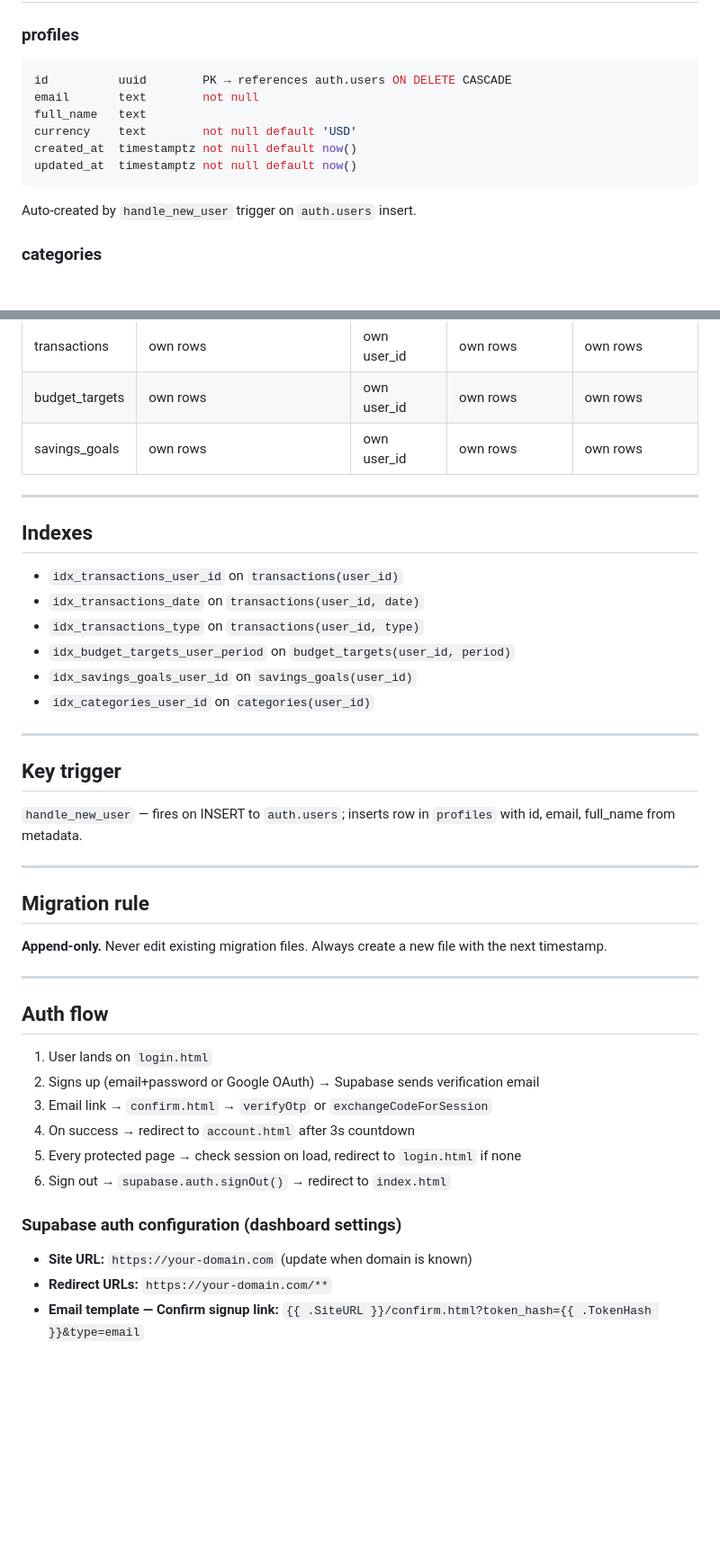
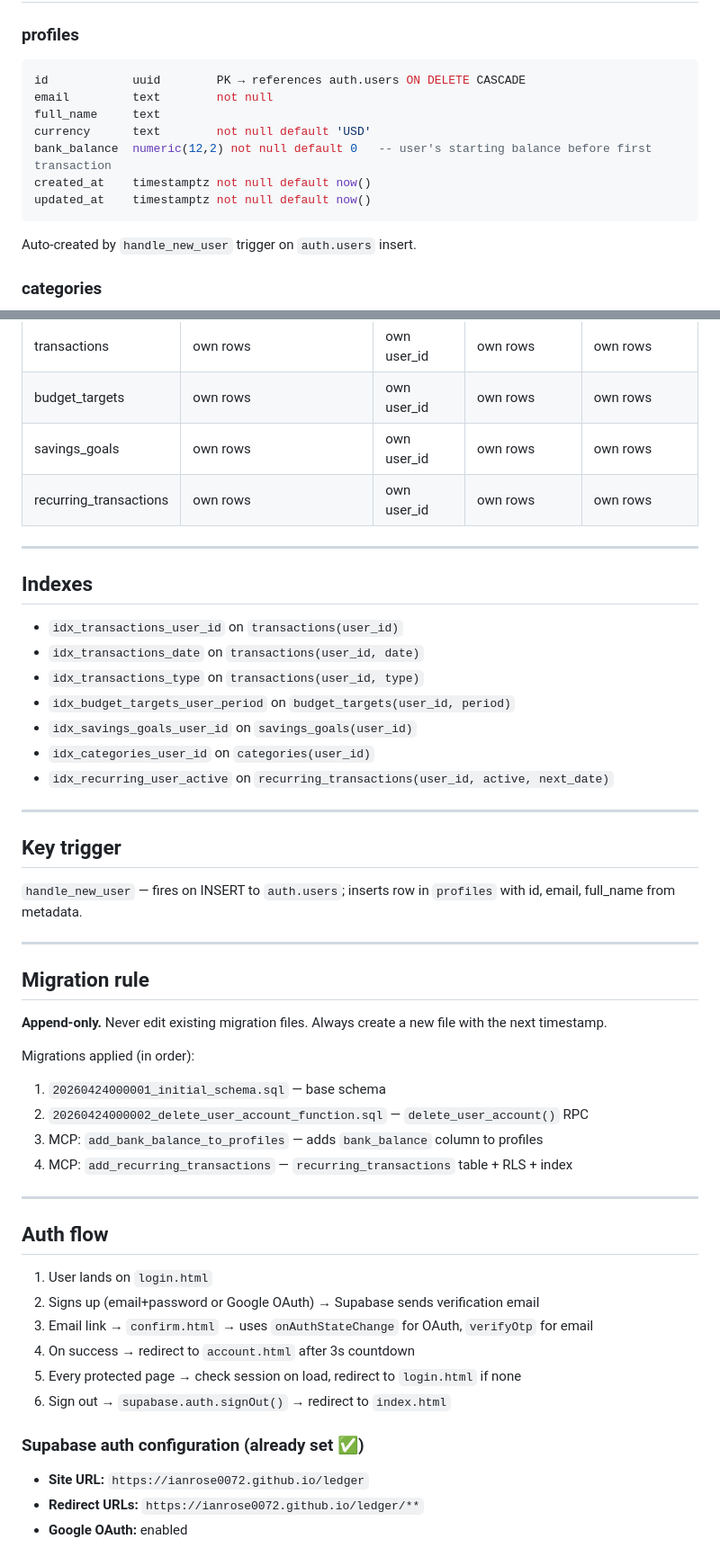
Before and after one commit to ianrose0072/ledger, a Markdown page: brain/04_DATABASE_SCHEMA.md, 2 parts joined by grey strips. Shown at 90% size. Rendered like a GitHub page; blank space fills up the shorter version.

Commit message:
docs: update brain files — session 2 state, schema with recurring + bank_balance

````diff
--- a/brain/04_DATABASE_SCHEMA.md
+++ b/brain/04_DATABASE_SCHEMA.md
@@ -5,12 +5,13 @@
 
 ### profiles
 ```sql
-id          uuid        PK → references auth.users ON DELETE CASCADE
-email       text        not null
-full_name   text
-currency    text        not null default 'USD'
-created_at  timestamptz not null default now()
-updated_at  timestamptz not null default now()
+id            uuid        PK → references auth.users ON DELETE CASCADE
+email         text        not null
+full_name     text
+currency      text        not null default 'USD'
+bank_balance  numeric(12,2) not null default 0   -- user's starting balance before first transaction
+created_at    timestamptz not null default now()
+updated_at    timestamptz not null default now()
 ```
 Auto-created by `handle_new_user` trigger on `auth.users` insert.
 
@@ -77,6 +95,7 @@ updated_at     timestamptz not null default now()
 | transactions | own rows | own user_id | own rows | own rows |
 | budget_targets | own rows | own user_id | own rows | own rows |
 | savings_goals | own rows | own user_id | own rows | own rows |
+| recurring_transactions | own rows | own user_id | own rows | own rows |
 
 ---
 
@@ -87,6 +106,7 @@ updated_at     timestamptz not null default now()
 - `idx_budget_targets_user_period` on `budget_targets(user_id, period)`
 - `idx_savings_goals_user_id` on `savings_goals(user_id)`
 - `idx_categories_user_id` on `categories(user_id)`
+- `idx_recurring_user_active` on `recurring_transactions(user_id, active, next_date)`
 
 ---
 
@@ -98,18 +118,23 @@ updated_at     timestamptz not null default now()
 ## Migration rule
 **Append-only.** Never edit existing migration files. Always create a new file with the next timestamp.
 
+Migrations applied (in order):
+1. `20260424000001_initial_schema.sql` — base schema
+2. `20260424000002_delete_user_account_function.sql` — `delete_user_account()` RPC
+3. MCP: `add_bank_balance_to_profiles` — adds `bank_balance` column to profiles
+4. MCP: `add_recurring_transactions` — `recurring_transactions` table + RLS + index
+
 ---
 
 ## Auth flow
 1. User lands on `login.html`
 2. Signs up (email+password or Google OAuth) → Supabase sends verification email
-3. Email link → `confirm.html` → `verifyOtp` or `exchangeCodeForSession`
+3. Email link → `confirm.html` → uses `onAuthStateChange` for OAuth, `verifyOtp` for email
 4. On success → redirect to `account.html` after 3s countdown
 5. Every protected page → check session on load, redirect to `login.html` if none
 6. Sign out → `supabase.auth.signOut()` → redirect to `index.html`
 
-### Supabase auth configuration (dashboard settings)
-- **Site URL:** `https://your-domain.com` (update when domain is known)
-- **Redirect URLs:** `https://your-domain.com/**`
-- **Email template — Confirm signup link:**
-  `{{ .SiteURL }}/confirm.html?token_hash={{ .TokenHash }}&type=email`
+### Supabase auth configuration (already set ✅)
+- **Site URL:** `https://ianrose0072.github.io/ledger`
+- **Redirect URLs:** `https://ianrose0072.github.io/ledger/**`
+- **Google OAuth:** enabled
````
Also changed, not shown: other parts of brain/04_DATABASE_SCHEMA.md (+17 -0 lines), brain/01_CURRENT_STATE.md (+36 -32 lines).
